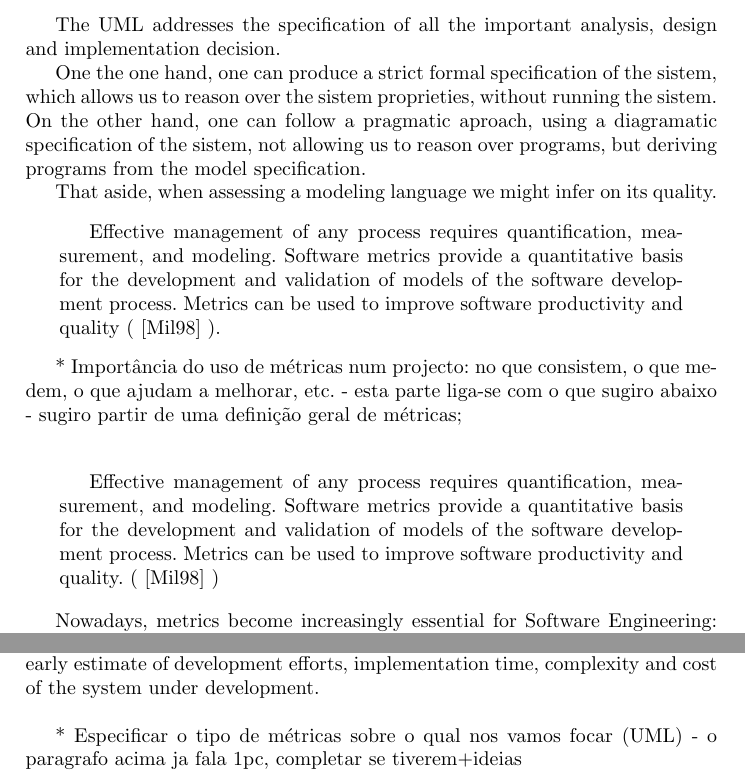
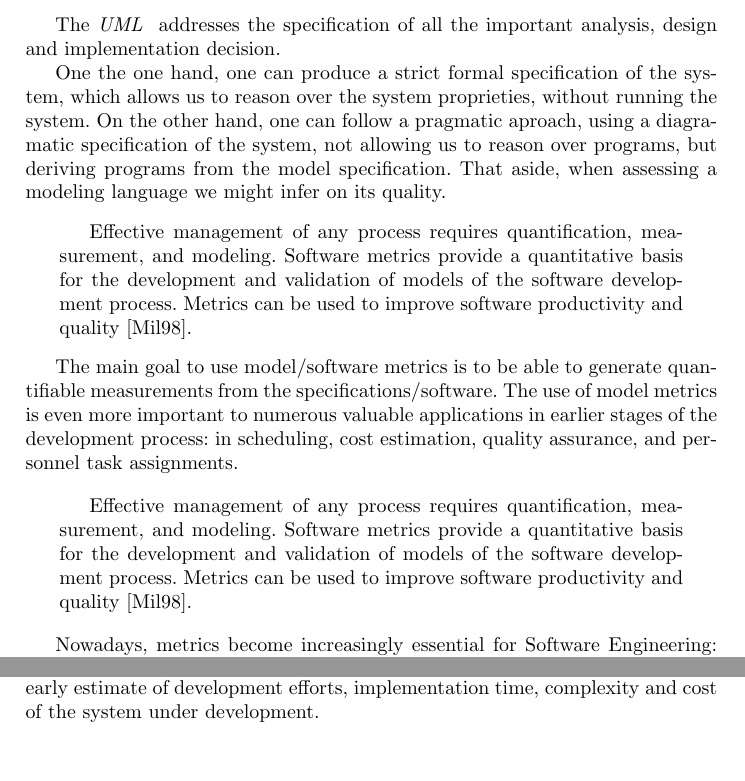
Before and after one commit to ulisses/amlmt-paper, a LaTeX thesis (modLangCorta11.tex, which reads sections/intro.tex): two parts of page 2 of 15, joined at a grey line, cut so that both start at the same text, the shorter picture padded with empty space. Compiled offline with pdfLaTeX.

Commit message:
corrigidos alguns erros, adicao de algum texto

```diff
--- a/sections/intro.tex
+++ b/sections/intro.tex
@@ -14,28 +14,25 @@ They help us to visualize a system as it is or as we need it to be. Models allow
 
 \par Specifying means building models that are precise, unambiguous and complete.
 
-The UML addresses the specification of all the important analysis, design and implementation decision. %todo
+The \umlS~addresses the specification of all the important analysis, design and implementation decision. %todo
 
 %% prh idea
-\par One the one hand, one can produce a strict formal specification of the sistem, which allows us to reason over the sistem proprieties, without running the sistem. On the other hand, one can follow a pragmatic aproach, using a diagramatic specification of the sistem, not allowing us to reason over programs, but deriving programs from the model specification.
-
-
-%\par Unified Modeling Language as a standard language to analyze, design and document software intensive solutions
-
-\par That aside, when assessing a modeling language we might infer on its quality.
-%\par The software functionality, trustability, usability, efficiency, maintability and portability.
+\par One the one hand, one can produce a strict formal specification of the system, which allows us to reason over the system proprieties, without running the system.
+On the other hand, one can follow a pragmatic aproach, using a diagramatic specification of the system, not allowing us to reason over programs,
+but deriving programs from the model specification. That aside, when assessing a modeling language we might infer on its quality.
 \begin{quotation}
-Effective management of any process requires quantification, measurement, and modeling. Software metrics provide a quantitative basis for the development and validation of models of the software development process. Metrics can be used to improve software productivity and quality~(\cite{g1:Millis:1998}~).
+Effective management of any process requires quantification, measurement, and modeling.
+Software metrics provide a quantitative basis for the development and validation of models of the software development process.
+Metrics can be used to improve software productivity and quality\cite{g1:Millis:1998}.
 \end{quotation}
 
-%    * Falar da importância das linguagens de modelação como especificação formal de um projecto e também para ter uma visão global do projecto.
-
-%    *Falar da qualidade do SW e das Linguagens em geral e introduzir o tema de "aferição de qualidade em Linguagens de Modelação"; relacionar com o tema das "métricas".
-
-    * Importância do uso de métricas num projecto: no que consistem, o que medem, o que ajudam a melhorar, etc. - esta parte liga-se com o que sugiro abaixo - sugiro partir de uma definição geral de métricas;\\
+The main goal to use model/software metrics is to be able to generate quantifiable measurements from the specifications/software. The use of model metrics is even more
+important to numerous valuable applications in earlier stages of the development process: in scheduling, cost estimation, quality assurance, and personnel task assignments.
 
 \begin{quotation}
-Effective management of any process requires quantification, measurement, and modeling. Software metrics provide a quantitative basis for the development and validation of models of the software development process. Metrics can be used to improve software productivity and quality.~(\cite{g1:Millis:1998}~)
+Effective management of any process requires quantification, measurement, and modeling.
+Software metrics provide a quantitative basis for the development and validation of models of the software development process.
+Metrics can be used to improve software productivity and quality\cite{g1:Millis:1998}.
 \end{quotation}
 
 Nowadays, metrics become increasingly essential for Software Engineering: they are crucial for quality assessment and reengineering processes.
@@ -48,4 +45,3 @@ However, most of the existing approaches involve the analysis of the source code
 In fact, it is not always simple to apply the existing metrics in this earlier stages.
 As the \textsf{Unified Modeling Language}, proposed by Booch, Jacobson and Rumbaugh\cite{USDPuml} has became a standard for expressing OO systems, apply metrics to these models enables an early estimate of development efforts, implementation time, complexity and cost of the system under development. \\
 
-  * Especificar o tipo de métricas sobre o qual nos vamos focar (UML) - o paragrafo acima ja fala 1pc, completar se tiverem+ideias\\
```
Also changed, not shown: modLangCorta11.pdf, sections/intro.tex (9 more changed lines).
